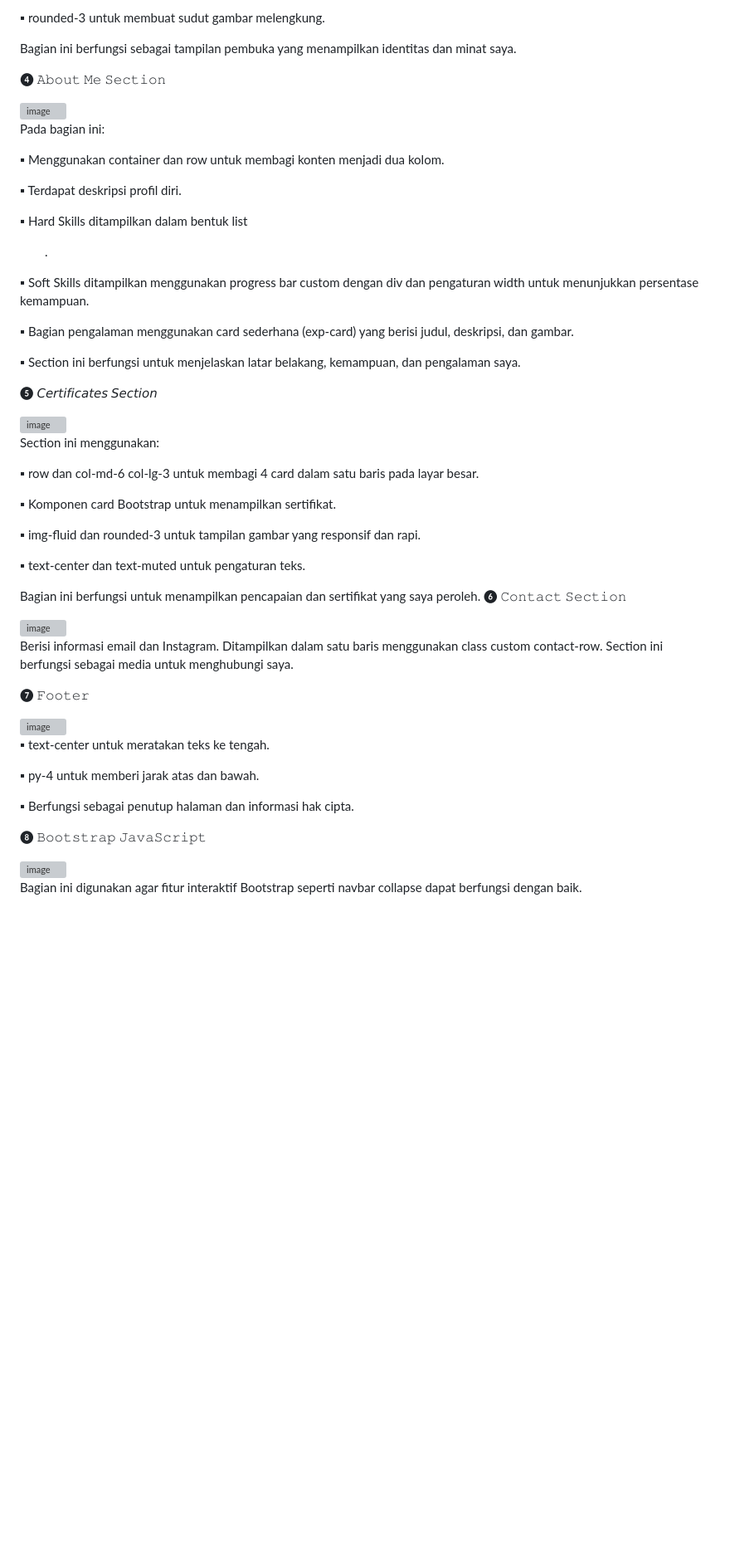
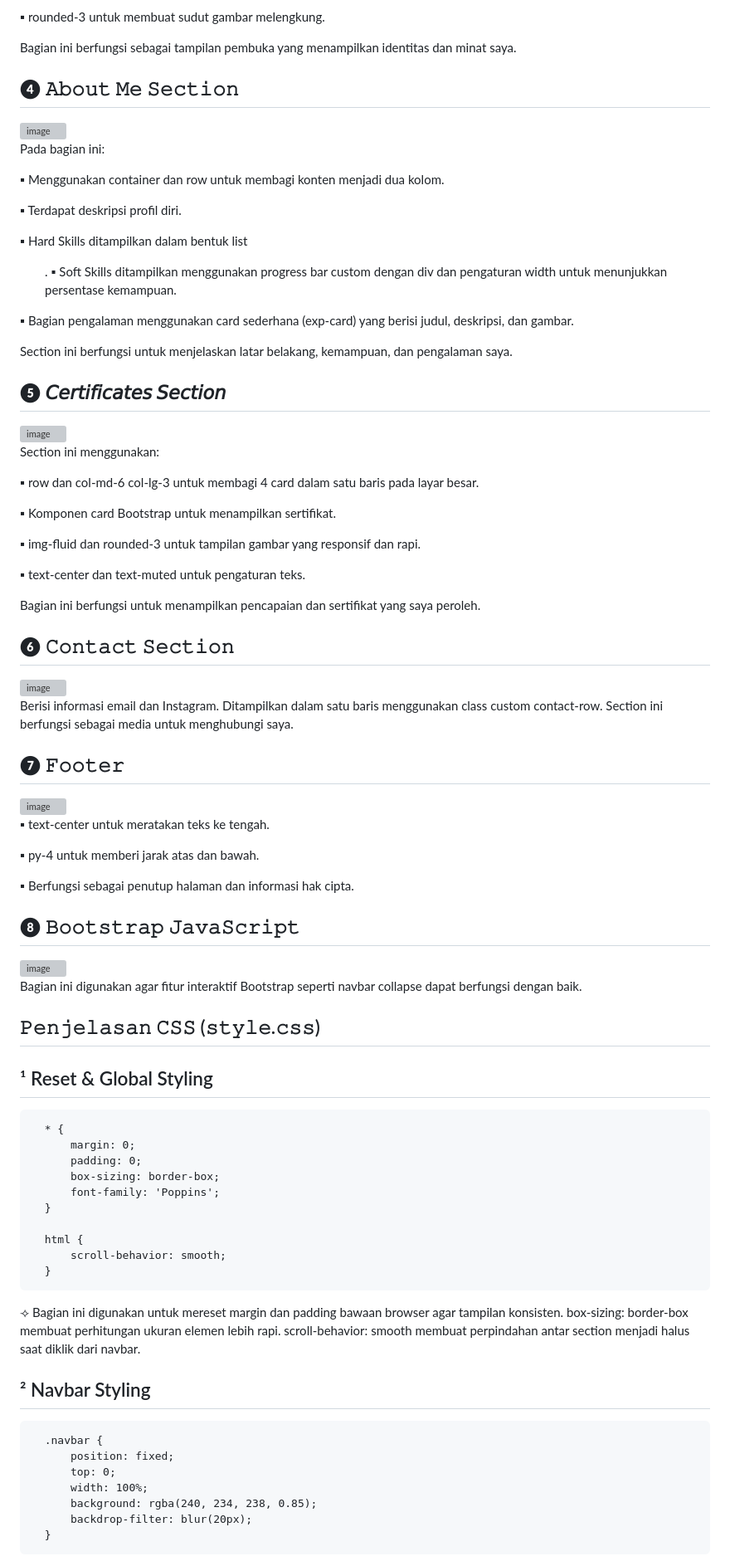
Before and after one commit to rinaaluthfiah/Portofolio-Isrina-Luthfiah, a Markdown page: README.md, the part around one of its changes. Shown at 83% size. Drawn GitHub-style; blank space fills up the shorter version; grey boxes are pictures that could not be loaded.

```diff
--- a/README.md
+++ b/README.md
@@ -125,7 +125,7 @@ Section ini menggunakan:
 
 Bagian ini berfungsi sebagai tampilan pembuka yang menampilkan identitas dan minat saya.
 
-❹ 𝙰𝚋𝚘𝚞𝚝 𝙼𝚎 𝚂𝚎𝚌𝚝𝚒𝚘𝚗
+## ❹ 𝙰𝚋𝚘𝚞𝚝 𝙼𝚎 𝚂𝚎𝚌𝚝𝚒𝚘𝚗 ##
 
 <img width="500" height="323" alt="image" src="https://github.com/user-attachments/assets/4ce6875b-d016-4af2-9a3e-242f028d7dd7" />
 
@@ -136,14 +136,13 @@ Pada bagian ini:
 ▪ Terdapat deskripsi profil diri.
 
 ▪ Hard Skills ditampilkan dalam bentuk list <ul>.
-
 ▪ Soft Skills ditampilkan menggunakan progress bar custom dengan div dan pengaturan width untuk menunjukkan persentase kemampuan.
 
 ▪ Bagian pengalaman menggunakan card sederhana (exp-card) yang berisi judul, deskripsi, dan gambar.
 
-▪ Section ini berfungsi untuk menjelaskan latar belakang, kemampuan, dan pengalaman saya.
+Section ini berfungsi untuk menjelaskan latar belakang, kemampuan, dan pengalaman saya.
 
-❺ 𝘊𝘦𝘳𝘵𝘪𝘧𝘪𝘤𝘢𝘵𝘦𝘴 𝘚𝘦𝘤𝘵𝘪𝘰𝘯
+## ❺ 𝘊𝘦𝘳𝘵𝘪𝘧𝘪𝘤𝘢𝘵𝘦𝘴 𝘚𝘦𝘤𝘵𝘪𝘰𝘯 ##
 
 <img width="500" height="302" alt="image" src="https://github.com/user-attachments/assets/e6af2dbb-b4be-488f-820c-61a40fdc5e09" />
 
@@ -158,7 +157,8 @@ Section ini menggunakan:
 ▪ text-center dan text-muted untuk pengaturan teks.
 
 Bagian ini berfungsi untuk menampilkan pencapaian dan sertifikat yang saya peroleh.
-❻ 𝙲𝚘𝚗𝚝𝚊𝚌𝚝 𝚂𝚎𝚌𝚝𝚒𝚘𝚗
+
+## ❻ 𝙲𝚘𝚗𝚝𝚊𝚌𝚝 𝚂𝚎𝚌𝚝𝚒𝚘𝚗 ##
 
 <img width="500" height="198" alt="image" src="https://github.com/user-attachments/assets/7e6b8371-35a8-4df8-a5a4-20e6825082de" />
 
@@ -166,7 +166,7 @@ Berisi informasi email dan Instagram.
 Ditampilkan dalam satu baris menggunakan class custom contact-row.
 Section ini berfungsi sebagai media untuk menghubungi saya.
 
-❼ 𝙵𝚘𝚘𝚝𝚎𝚛
+## ❼ 𝙵𝚘𝚘𝚝𝚎𝚛 ##
 
 <img width="500" height="81" alt="image" src="https://github.com/user-attachments/assets/47b80bd7-b701-475f-aa64-55ba1c785d2f" />
 
@@ -176,5 +176,5 @@ Section ini berfungsi sebagai media untuk menghubungi saya.
 
 ▪ Berfungsi sebagai penutup halaman dan informasi hak cipta.
 
-❽ 𝙱𝚘𝚘𝚝𝚜𝚝𝚛𝚊𝚙 𝙹𝚊𝚟𝚊𝚂𝚌𝚛𝚒𝚙𝚝
+## ❽ 𝙱𝚘𝚘𝚝𝚜𝚝𝚛𝚊𝚙 𝙹𝚊𝚟𝚊𝚂𝚌𝚛𝚒𝚙𝚝 ##
 
@@ -182,3 +182,33 @@ Section ini berfungsi sebagai media untuk menghubungi saya.
 
 Bagian ini digunakan agar fitur interaktif Bootstrap seperti navbar collapse dapat berfungsi dengan baik.
 
+## 𝙿𝚎𝚗𝚓𝚎𝚕𝚊𝚜𝚊𝚗 𝙲𝚂𝚂 (𝚜𝚝𝚢𝚕𝚎.𝚌𝚜𝚜)
+
+## ¹ Reset & Global Styling ##
+
+      * {
+          margin: 0;
+          padding: 0;
+          box-sizing: border-box;
+          font-family: 'Poppins';
+      }
+
+      html {
+          scroll-behavior: smooth;
+      }
+
+⟢ Bagian ini digunakan untuk mereset margin dan padding bawaan browser agar tampilan konsisten.
+box-sizing: border-box membuat perhitungan ukuran elemen lebih rapi.
+scroll-behavior: smooth membuat perpindahan antar section menjadi halus saat diklik dari navbar.
+
+
+## ² Navbar Styling ##
+
+      .navbar {
+          position: fixed;
+          top: 0;
+          width: 100%;
+          background: rgba(240, 234, 238, 0.85);
+          backdrop-filter: blur(20px);
+      }
+
```
Also changed, not shown: other parts of README.md (+52 -4 lines).
